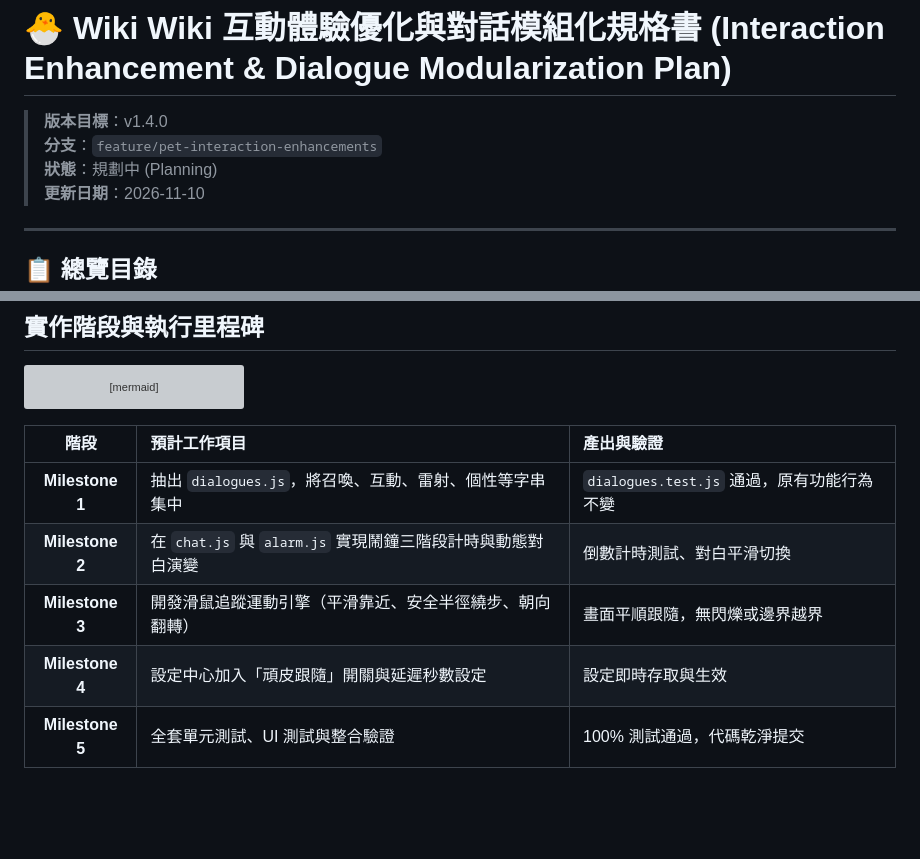
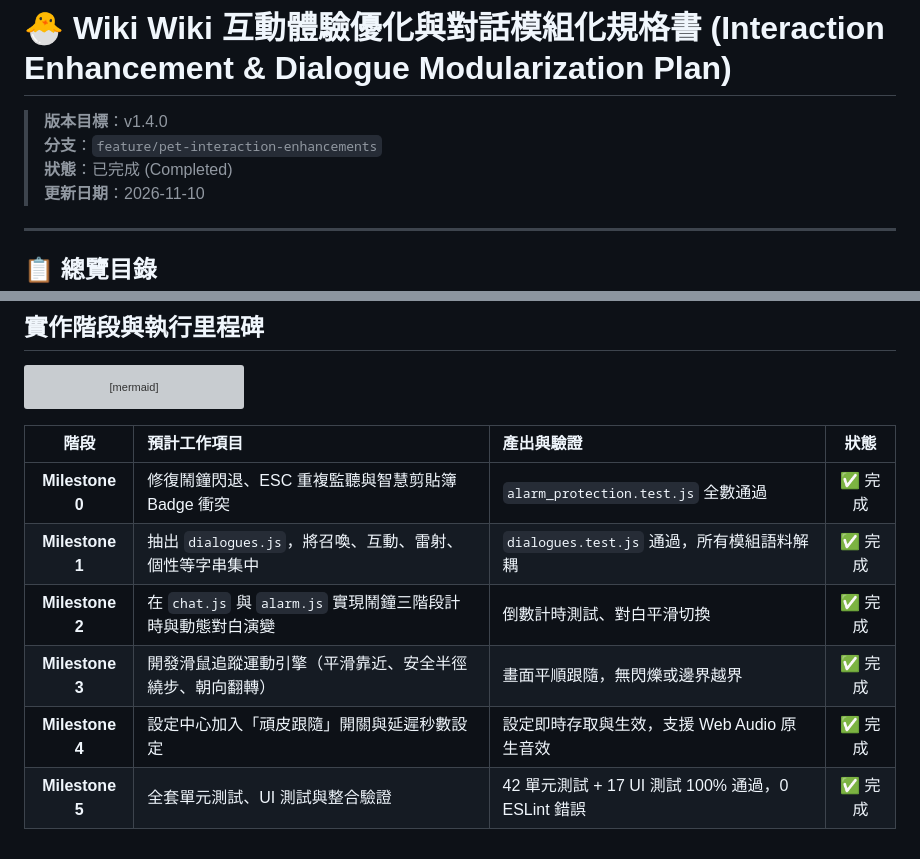
Before and after one commit to NCard/codex-pet, a Markdown page: docs/interaction_enhancement_plan.md, 2 parts joined by grey strips. Rendered like a GitHub page; blank space fills up the shorter version; grey boxes are pictures that could not be loaded.

Commit message:
docs: update interaction enhancement plan with completed milestones

````diff
--- a/docs/interaction_enhancement_plan.md
+++ b/docs/interaction_enhancement_plan.md
@@ -2,7 +2,7 @@
 
 > **版本目標**：v1.4.0
 > **分支**：`feature/pet-interaction-enhancements`
-> **狀態**：規劃中 (Planning)
+> **狀態**：已完成 (Completed)
 > **更新日期**：2026-11-10
 
 ---
@@ -147,10 +147,11 @@ flowchart TD
     D --> E["階段 5：單元測試、UI 測試與完整驗證"]
 ```
 
-| 階段 | 預計工作項目 | 產出與驗證 |
-| :---: | :--- | :--- |
-| **Milestone 1** | 抽出 `dialogues.js`，將召喚、互動、雷射、個性等字串集中 | `dialogues.test.js` 通過，原有功能行為不變 |
-| **Milestone 2** | 在 `chat.js` 與 `alarm.js` 實現鬧鐘三階段計時與動態對白演變 | 倒數計時測試、對白平滑切換 |
-| **Milestone 3** | 開發滑鼠追蹤運動引擎（平滑靠近、安全半徑繞步、朝向翻轉） | 畫面平順跟隨，無閃爍或邊界越界 |
-| **Milestone 4** | 設定中心加入「頑皮跟隨」開關與延遲秒數設定 | 設定即時存取與生效 |
-| **Milestone 5** | 全套單元測試、UI 測試與整合驗證 | 100% 測試通過，代碼乾淨提交 |
+| 階段 | 預計工作項目 | 產出與驗證 | 狀態 |
+| :---: | :--- | :--- | :---: |
+| **Milestone 0** | 修復鬧鐘閃退、ESC 重複監聽與智慧剪貼簿 Badge 衝突 | `alarm_protection.test.js` 全數通過 | ✅ 完成 |
+| **Milestone 1** | 抽出 `dialogues.js`，將召喚、互動、雷射、個性等字串集中 | `dialogues.test.js` 通過，所有模組語料解耦 | ✅ 完成 |
+| **Milestone 2** | 在 `chat.js` 與 `alarm.js` 實現鬧鐘三階段計時與動態對白演變 | 倒數計時測試、對白平滑切換 | ✅ 完成 |
+| **Milestone 3** | 開發滑鼠追蹤運動引擎（平滑靠近、安全半徑繞步、朝向翻轉） | 畫面平順跟隨，無閃爍或邊界越界 | ✅ 完成 |
+| **Milestone 4** | 設定中心加入「頑皮跟隨」開關與延遲秒數設定 | 設定即時存取與生效，支援 Web Audio 原生音效 | ✅ 完成 |
+| **Milestone 5** | 全套單元測試、UI 測試與整合驗證 | 42 單元測試 + 17 UI 測試 100% 通過，0 ESLint 錯誤 | ✅ 完成 |
````
